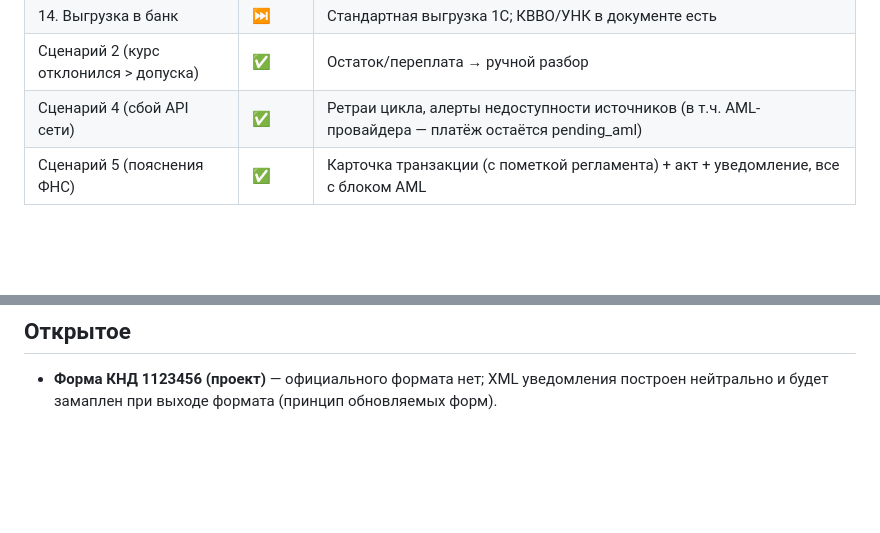
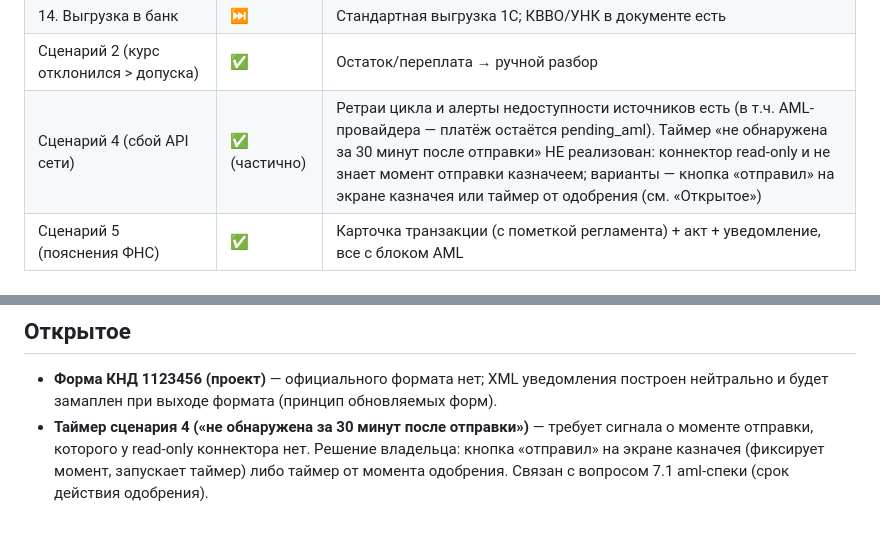
Before and after one commit to samoedov-web/1cconnector, a Markdown page: docs/regulation-compliance.md, 2 parts joined by grey strips. Drawn GitHub-style; blank space fills up the shorter version.

Commit message:
Честная оценка сценария 4: таймер «30 минут после отправки» не реализован
Чек-лист самопроверки: read-only коннектор не знает момент отправки
казначеем — таймер требует решения владельца (кнопка «отправил» или
таймер от одобрения); зафиксировано в «Открытом» со связью с
вопросом 7.1 aml-спеки.

Co-Authored-By: Claude Fable 5 <noreply@anthropic.com>
Claude-Session: https://claude.ai/code/session_0195gZVJbXJbmRXQ4Fv34s78

```diff
--- a/docs/regulation-compliance.md
+++ b/docs/regulation-compliance.md
@@ -26,7 +26,7 @@
 | 13. Иммутабельный аудит-трейс | ✅ | Аудит-лог + неизменяемость первички и AML-скринингов (PG-триггеры); полная цепочка invoice → address → score → решение → tx_hash → документ 1С → уведомление читается из акта/уведомления (блок AML) |
 | 14. Выгрузка в банк | ⏭ | Стандартная выгрузка 1С; КВВО/УНК в документе есть |
 | Сценарий 2 (курс отклонился > допуска) | ✅ | Остаток/переплата → ручной разбор |
-| Сценарий 4 (сбой API сети) | ✅ | Ретраи цикла, алерты недоступности источников (в т.ч. AML-провайдера — платёж остаётся pending_aml) |
+| Сценарий 4 (сбой API сети) | ✅ (частично) | Ретраи цикла и алерты недоступности источников есть (в т.ч. AML-провайдера — платёж остаётся pending_aml). Таймер «не обнаружена за 30 минут после отправки» НЕ реализован: коннектор read-only и не знает момент отправки казначеем; варианты — кнопка «отправил» на экране казначея или таймер от одобрения (см. «Открытое») |
 | Сценарий 5 (пояснения ФНС) | ✅ | Карточка транзакции (с пометкой регламента) + акт + уведомление, все с блоком AML |
 
 ## Решения владельца продукта (2026-07-10)
@@ -43,3 +43,8 @@
 - **Форма КНД 1123456 (проект)** — официального формата нет; XML
   уведомления построен нейтрально и будет замаплен при выходе формата
   (принцип обновляемых форм).
+- **Таймер сценария 4 («не обнаружена за 30 минут после отправки»)** —
+  требует сигнала о моменте отправки, которого у read-only коннектора
+  нет. Решение владельца: кнопка «отправил» на экране казначея
+  (фиксирует момент, запускает таймер) либо таймер от момента
+  одобрения. Связан с вопросом 7.1 aml-спеки (срок действия одобрения).
```
